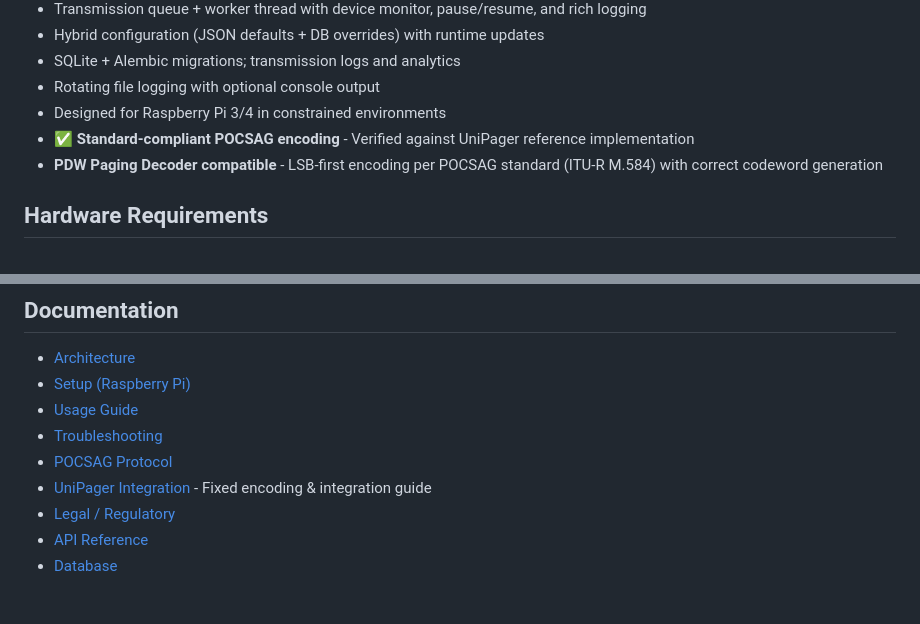
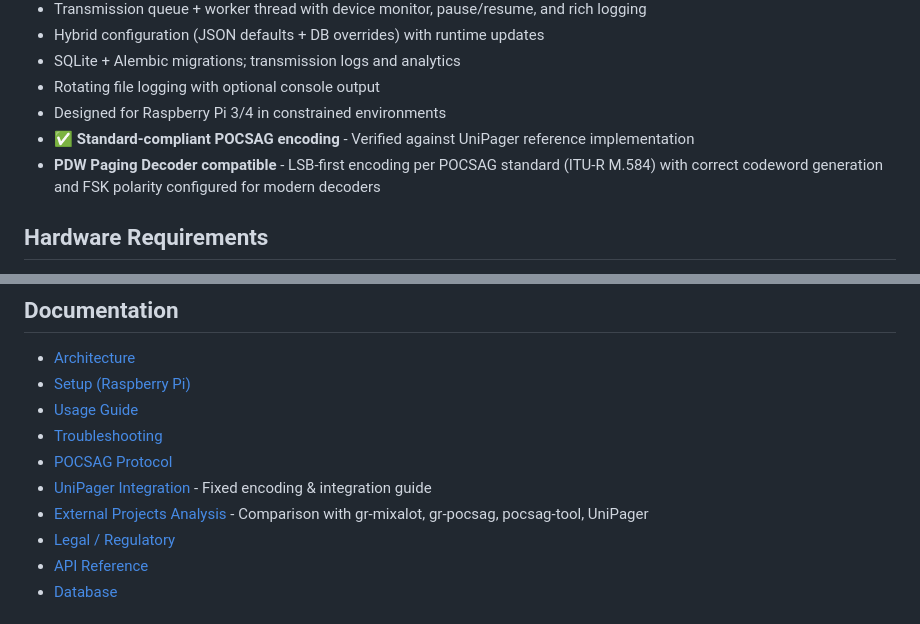
Before and after one commit to szeremeta1/pisag, a Markdown page: README.md, 2 parts joined by grey strips. Drawn GitHub-style.

Commit message:
Update README with FSK polarity note and external projects documentation
Co-authored-by: szeremeta1 <66704967+szeremeta1@users.noreply.github.com>

```diff
--- a/README.md
+++ b/README.md
@@ -12,7 +12,7 @@ Educational, hobby-friendly POCSAG pager transmission system for Raspberry Pi +
 - Rotating file logging with optional console output
 - Designed for Raspberry Pi 3/4 in constrained environments
 - **✅ Standard-compliant POCSAG encoding** - Verified against UniPager reference implementation
-- **PDW Paging Decoder compatible** - LSB-first encoding per POCSAG standard (ITU-R M.584) with correct codeword generation
+- **PDW Paging Decoder compatible** - LSB-first encoding per POCSAG standard (ITU-R M.584) with correct codeword generation and FSK polarity configured for modern decoders
 
 ## Hardware Requirements
 - Raspberry Pi 3 or newer
@@ -67,6 +67,7 @@ install.sh            # Automated install script
 - [Troubleshooting](docs/TROUBLESHOOTING.md)
 - [POCSAG Protocol](docs/POCSAG.md)
 - [UniPager Integration](docs/UNIPAGER_INTEGRATION.md) - Fixed encoding & integration guide
+- [External Projects Analysis](docs/EXTERNAL_PROJECTS_ANALYSIS.md) - Comparison with gr-mixalot, gr-pocsag, pocsag-tool, UniPager
 - [Legal / Regulatory](docs/LEGAL.md)
 - [API Reference](docs/API.md)
 - [Database](docs/DATABASE.md)
```
